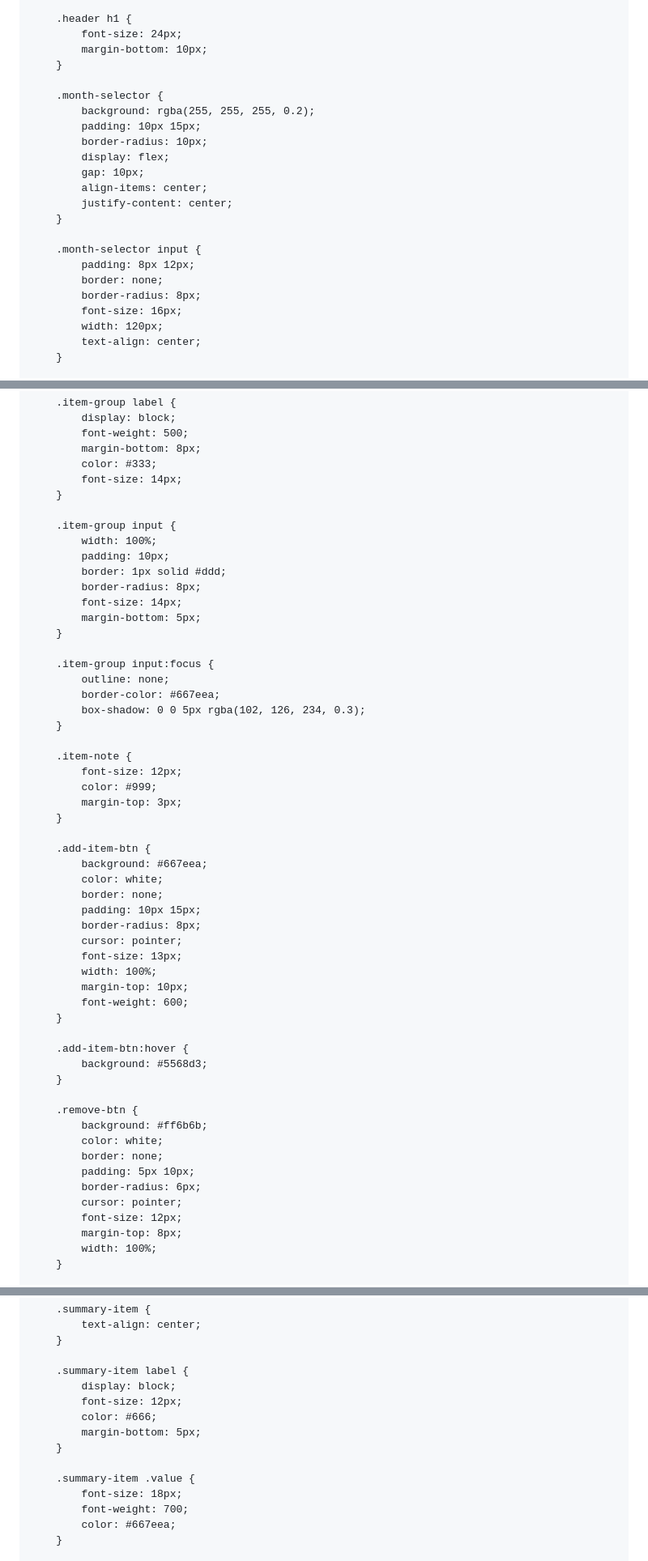
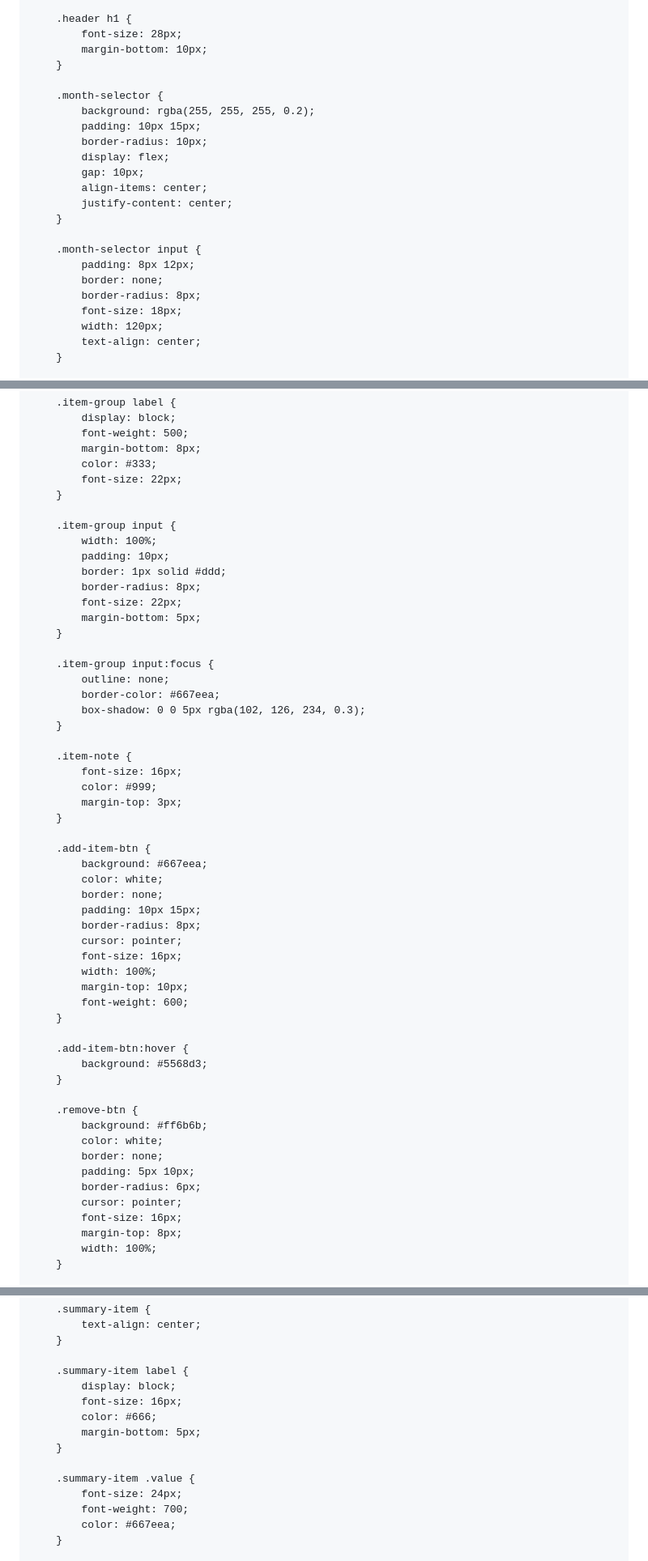
Before and after one commit to msko1319kk/mobile-budget, a Markdown page: README.md, 3 parts joined by grey strips. Shown: that part at 81% size. GitHub-like rendering.

```diff
--- a/README.md
+++ b/README.md
@@ -35,7 +35,7 @@
         }
 
         .header h1 {
-            font-size: 24px;
+            font-size: 28px;
             margin-bottom: 10px;
         }
 
@@ -53,7 +53,7 @@
             padding: 8px 12px;
             border: none;
             border-radius: 8px;
-            font-size: 16px;
+            font-size: 18px;
             width: 120px;
             text-align: center;
         }
@@ -124,7 +124,7 @@
             font-weight: 500;
             margin-bottom: 8px;
             color: #333;
-            font-size: 14px;
+            font-size: 22px;
         }
 
         .item-group input {
@@ -132,7 +132,7 @@
             padding: 10px;
             border: 1px solid #ddd;
             border-radius: 8px;
-            font-size: 14px;
+            font-size: 22px;
             margin-bottom: 5px;
         }
 
@@ -143,7 +143,7 @@
         }
 
         .item-note {
-            font-size: 12px;
+            font-size: 16px;
             color: #999;
             margin-top: 3px;
         }
@@ -155,7 +155,7 @@
             padding: 10px 15px;
             border-radius: 8px;
             cursor: pointer;
-            font-size: 13px;
+            font-size: 16px;
             width: 100%;
             margin-top: 10px;
             font-weight: 600;
@@ -172,7 +172,7 @@
             padding: 5px 10px;
             border-radius: 6px;
             cursor: pointer;
-            font-size: 12px;
+            font-size: 16px;
             margin-top: 8px;
             width: 100%;
         }
@@ -234,13 +234,13 @@
 
         .summary-item label {
             display: block;
-            font-size: 12px;
+            font-size: 16px;
             color: #666;
             margin-bottom: 5px;
         }
 
         .summary-item .value {
-            font-size: 18px;
+            font-size: 24px;
             font-weight: 700;
             color: #667eea;
         }
```
Also changed, not shown: other parts of README.md (+2 -2 lines).
